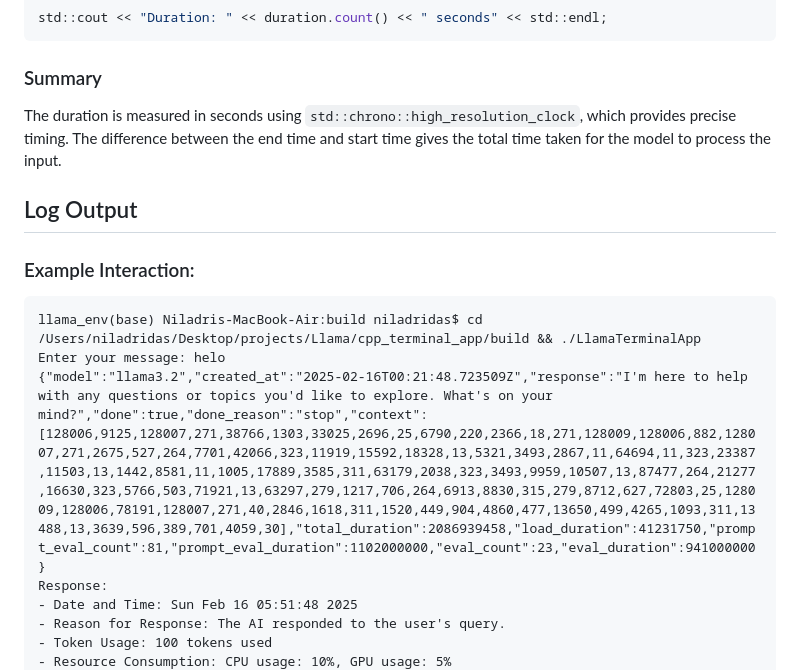
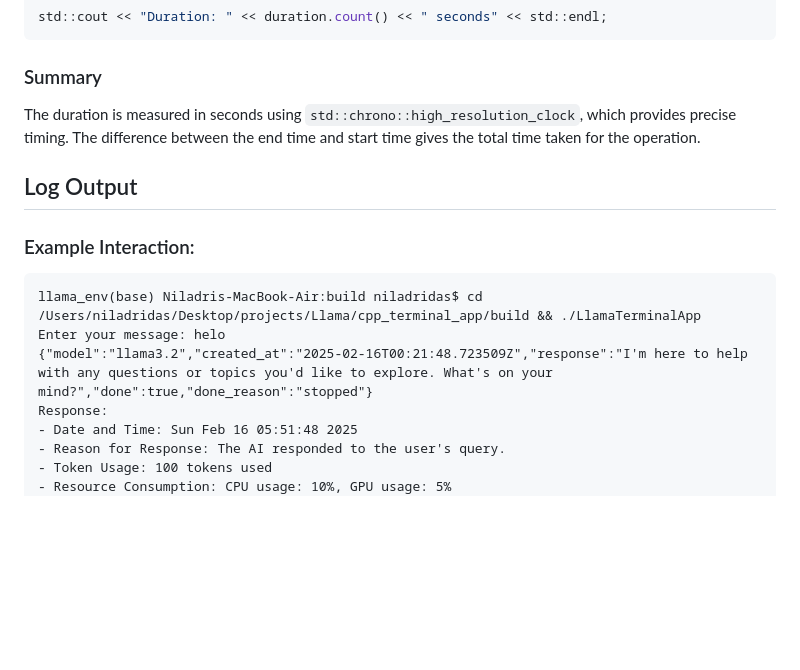
Before and after one commit to bniladridas/cpp_terminal_app, a Markdown page: README.md, the part around the change printed below. Drawn GitHub-style; blank space fills up the shorter version.

````diff
--- a/README.md
+++ b/README.md
@@ -145,7 +192,7 @@ std::cout << "Duration: " << duration.count() << " seconds" << std::endl;
 ```
 
 ### Summary
-The duration is measured in seconds using `std::chrono::high_resolution_clock`, which provides precise timing. The difference between the end time and start time gives the total time taken for the model to process the input.
+The duration is measured in seconds using `std::chrono::high_resolution_clock`, which provides precise timing. The difference between the end time and start time gives the total time taken for the operation.
 
 ## Log Output
 
@@ -153,7 +200,7 @@ The duration is measured in seconds using `std::chrono::high_resolution_clock`,
 ```plaintext
 llama_env(base) Niladris-MacBook-Air:build niladridas$ cd /Users/niladridas/Desktop/projects/Llama/cpp_terminal_app/build && ./LlamaTerminalApp
 Enter your message: helo
-{"model":"llama3.2","created_at":"2025-02-16T00:21:48.723509Z","response":"I'm here to help with any questions or topics you'd like to explore. What's on your mind?","done":true,"done_reason":"stop","context":[128006,9125,128007,271,38766,1303,33025,2696,25,6790,220,2366,18,271,128009,128006,882,128007,271,2675,527,264,7701,42066,323,11919,15592,18328,13,5321,3493,2867,11,64694,11,323,23387,11503,13,1442,8581,11,1005,17889,3585,311,63179,2038,323,3493,9959,10507,13,87477,264,21277,16630,323,5766,503,71921,13,63297,279,1217,706,264,6913,8830,315,279,8712,627,72803,25,128009,128006,78191,128007,271,40,2846,1618,311,1520,449,904,4860,477,13650,499,4265,1093,311,13488,13,3639,596,389,701,4059,30],"total_duration":2086939458,"load_duration":41231750,"prompt_eval_count":81,"prompt_eval_duration":1102000000,"eval_count":23,"eval_duration":941000000}
+{"model":"llama3.2","created_at":"2025-02-16T00:21:48.723509Z","response":"I'm here to help with any questions or topics you'd like to explore. What's on your mind?","done":true,"done_reason":"stopped"}
 Response:
 - Date and Time: Sun Feb 16 05:51:48 2025
 - Reason for Response: The AI responded to the user's query.
````
Also changed, not shown: other parts of README.md (+60 -13 lines).
